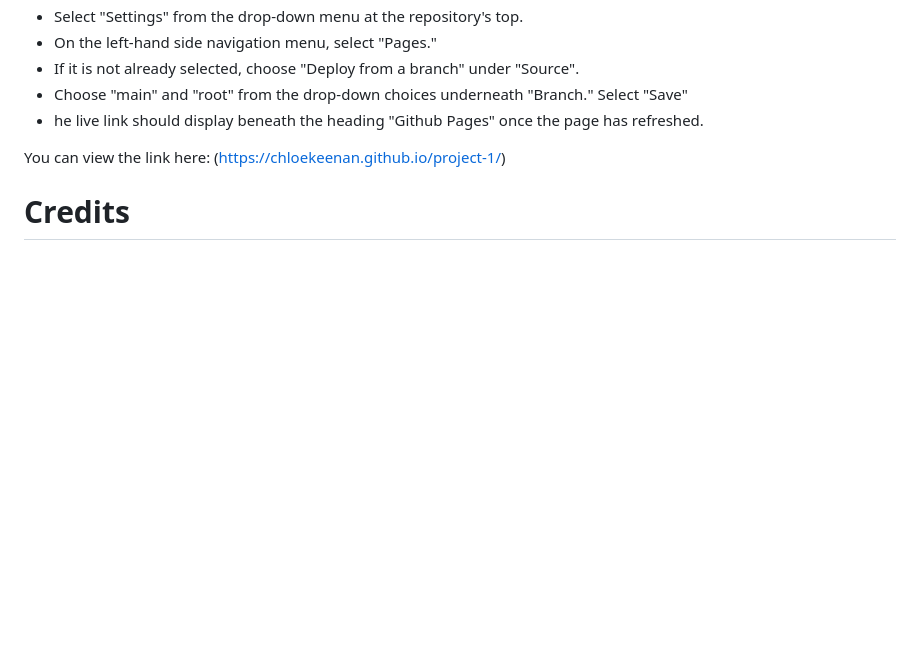
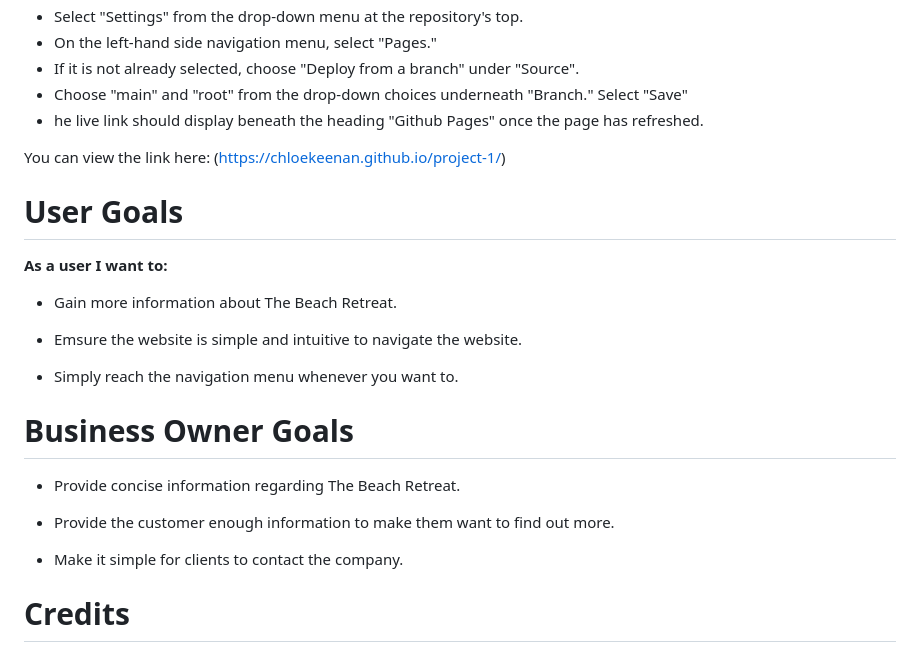
Before and after one commit to chloekeenan/project-1, a Markdown page: README.md, the part around the change. GitHub-like rendering; blank space fills up the shorter version.

Commit message:
add user and business owner goals

```diff
--- a/README.md
+++ b/README.md
@@ -136,6 +136,25 @@ Select "Save"
 
 You can view the link here: (https://chloekeenan.github.io/project-1/)
 
+# User Goals
+**As a user I want to:**
+
+- Gain more information about The Beach Retreat.
+
+- Emsure the website is simple and intuitive to navigate the website.
+
+- Simply reach the navigation menu whenever you want to.
+
+# Business Owner Goals
+
+- Provide concise information regarding The Beach Retreat.
+
+- Provide the customer enough information to make them want to find out more.
+
+- Make it simple for clients to contact the company.
+
+
+
 # Credits
 
 Although I wrote all of the content, I was inspired by past coastal meditation retreats. These are the websites that I visited for research:
```
